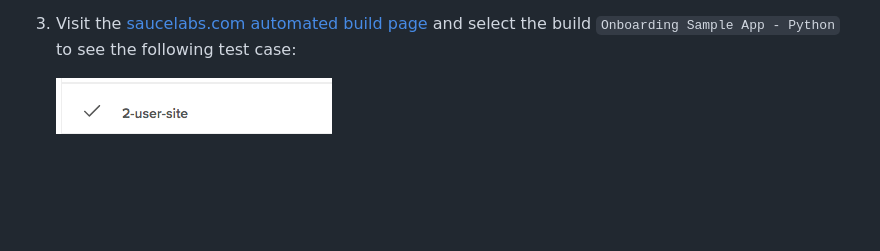
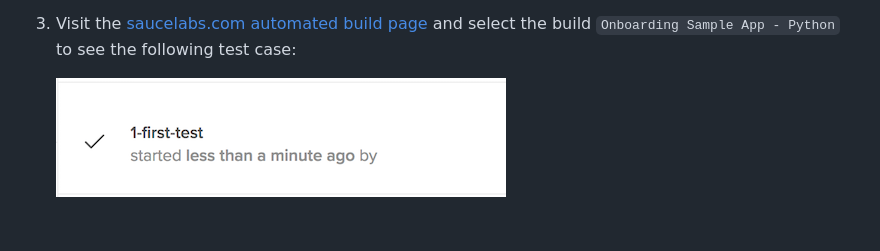
Before and after one commit to saucelabs-training/demo-python, a Markdown page: README.md, the part around the change. Drawn GitHub-style; pictures changed too: 1-first-test.png (added), 2-user-site.png (deleted); blank space fills up the shorter version.

Commit message:
image update

```diff
--- a/README.md
+++ b/README.md
@@ -43,6 +43,6 @@ Detailed Instructions located in the [prerequisites](prerequisites.md#python-pre
 
 3. Visit the [saucelabs.com automated build page](https://app.saucelabs.com/dashboard/builds) and select the build `Onboarding Sample App - Python` to see the following test case:
 
-    ![2-user-site](2-user-site.png)
+    ![1-first-test](1-first-test.png)
 
 <br />
```
